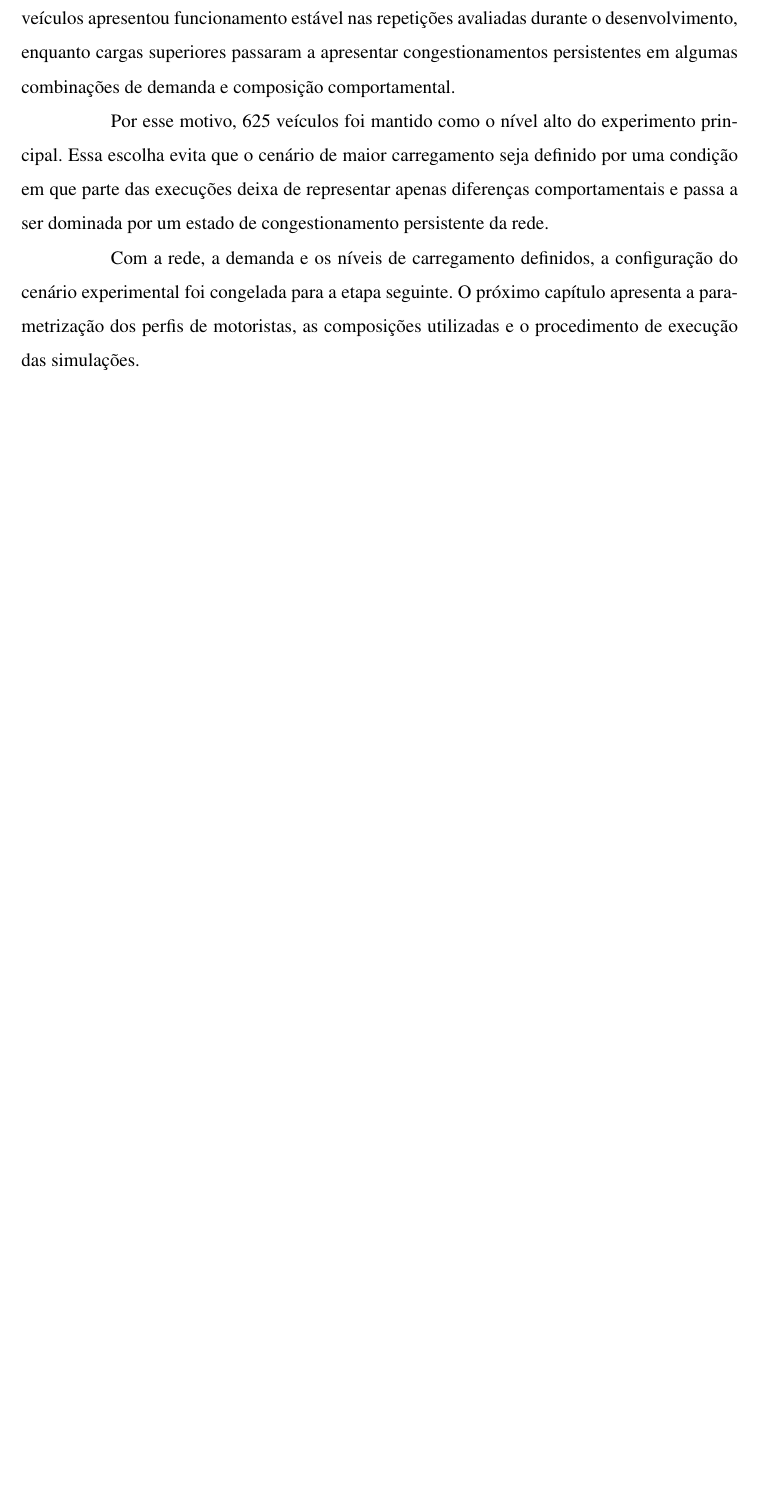
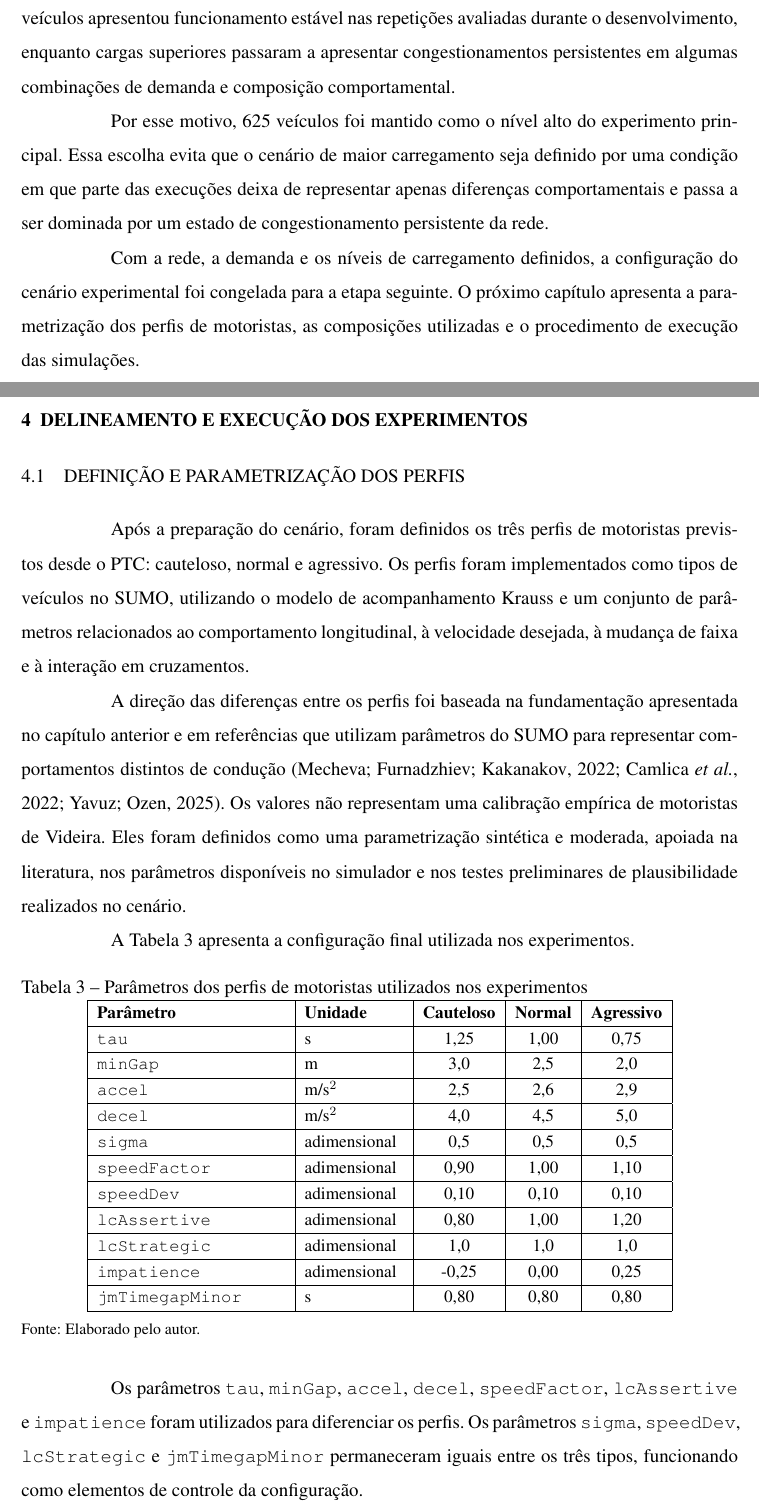
Before and after one commit to valdirjunior/tc-valdir-texto, a LaTeX thesis (tc/main.tex, which reads tc/conteudo/execucao_experimentos.tex): part of page 37 of 40 before the commit and two parts of pages 39 and 40 of 48 after it, the two joined at a grey line, cut so that both start at the same text, the shorter picture padded with empty space. Compiled offline with pdfLaTeX.

Commit message:
feat: adiciona delineamento e execucao dos experimentos

```diff
--- /dev/null
+++ b/tc/conteudo/execucao_experimentos.tex
@@ -0,0 +1,51 @@
+\chapter{DELINEAMENTO E EXECUÇÃO DOS EXPERIMENTOS}
+
+\section{Definição e parametrização dos perfis}
+
+Após a preparação do cenário, foram definidos os três perfis de motoristas previstos desde o PTC: cauteloso, normal e agressivo. Os perfis foram implementados como tipos de veículos no \gls{sumo}, utilizando o modelo de acompanhamento Krauss e um conjunto de parâmetros relacionados ao comportamento longitudinal, à velocidade desejada, à mudança de faixa e à interação em cruzamentos.
+
+A direção das diferenças entre os perfis foi baseada na fundamentação apresentada no capítulo anterior e em referências que utilizam parâmetros do SUMO para representar comportamentos distintos de condução \cite{mecheva_2022,camlica_2022,yavuz_2025}. Os valores não representam uma calibração empírica de motoristas de Videira. Eles foram definidos como uma parametrização sintética e moderada, apoiada na literatura, nos parâmetros disponíveis no simulador e nos testes preliminares de plausibilidade realizados no cenário.
+
+A Tabela~\ref{tab:parametros-perfis} apresenta a configuração final utilizada nos experimentos.
+
+\begin{table}[H]
+\centering
+\caption{Parâmetros dos perfis de motoristas utilizados nos experimentos}
+\label{tab:parametros-perfis}
+\small
+\renewcommand{\arraystretch}{1.18}
+\begin{tabular}{|p{4.2cm}|p{2.2cm}|c|c|c|}
+\hline
+\textbf{Parâmetro} & \textbf{Unidade} & \textbf{Cauteloso} & \textbf{Normal} & \textbf{Agressivo} \\
+\hline
+\texttt{tau} & s & 1,25 & 1,00 & 0,75 \\
+\hline
+\texttt{minGap} & m & 3,0 & 2,5 & 2,0 \\
+\hline
+\texttt{accel} & m/s$^2$ & 2,5 & 2,6 & 2,9 \\
+\hline
+\texttt{decel} & m/s$^2$ & 4,0 & 4,5 & 5,0 \\
+\hline
+\texttt{sigma} & adimensional & 0,5 & 0,5 & 0,5 \\
+\hline
+\texttt{speedFactor} & adimensional & 0,90 & 1,00 & 1,10 \\
+\hline
+\texttt{speedDev} & adimensional & 0,10 & 0,10 & 0,10 \\
+\hline
+\texttt{lcAssertive} & adimensional & 0,80 & 1,00 & 1,20 \\
+\hline
+\texttt{lcStrategic} & adimensional & 1,0 & 1,0 & 1,0 \\
+\hline
+\texttt{impatience} & adimensional & -0,25 & 0,00 & 0,25 \\
+\hline
+\texttt{jmTimegapMinor} & s & 0,80 & 0,80 & 0,80 \\
+\hline
+\end{tabular}
+
+\par\vspace{0.25cm}
+\begin{minipage}{\textwidth}
+\footnotesize Fonte: Elaborado pelo autor.
+\end{minipage}
+\end{table}
+
+Os parâmetros \texttt{tau}, \texttt{minGap}, \texttt{accel}, \texttt{decel}, \texttt{speedFactor}, \texttt{lcAssertive} e \texttt{impatience} foram utilizados para diferenciar os perfis. Os parâmetros \texttt{sigma}, \texttt{speedDev}, \texttt{lcStrategic} e \texttt{jmTimegapMinor} permaneceram iguais entre os três tipos, funcionando como elementos de controle da configuração.
```
Also changed, not shown: tc/conteudo/preparacao_cenario.tex (+7 -7 lines), tc/main.tex (+4 -3 lines), tc/conteudo/execucao_experimentos.tex (104 more changed lines).
